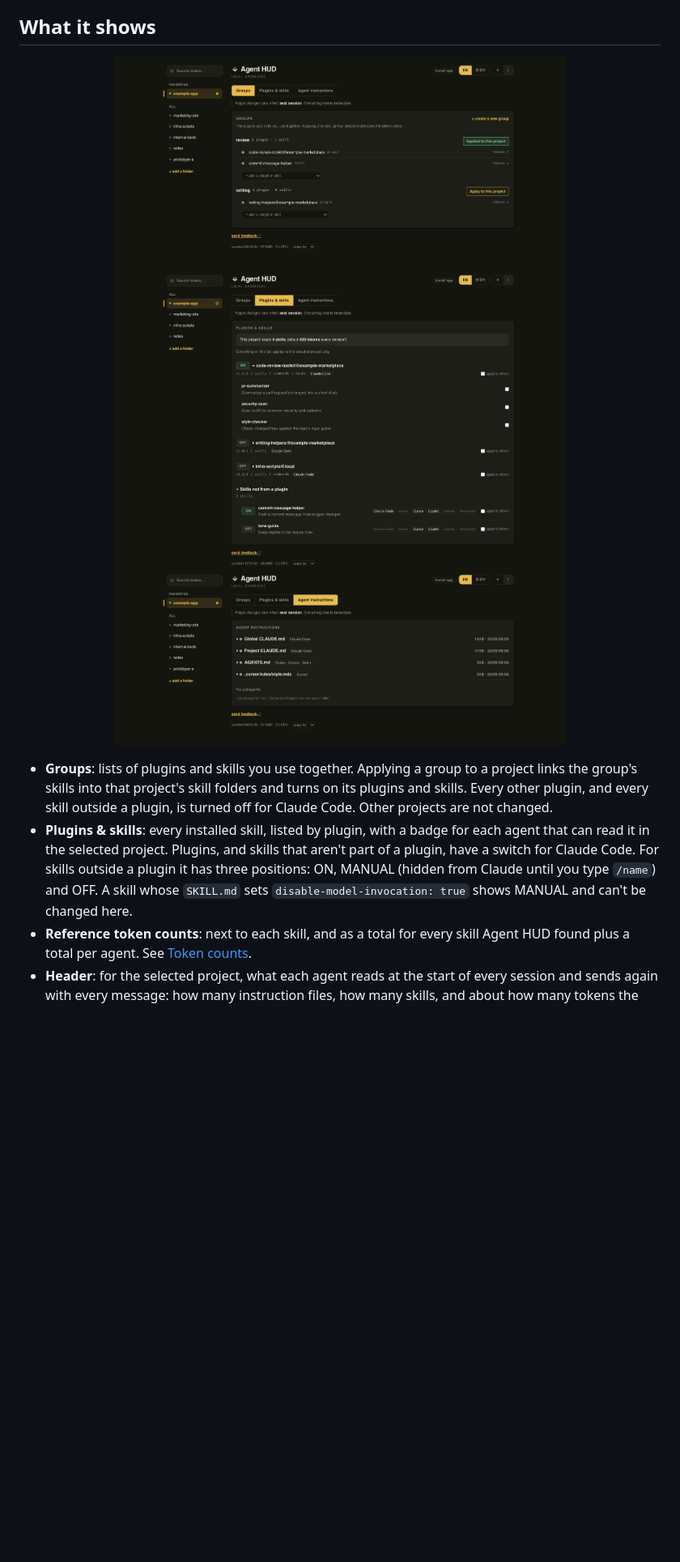
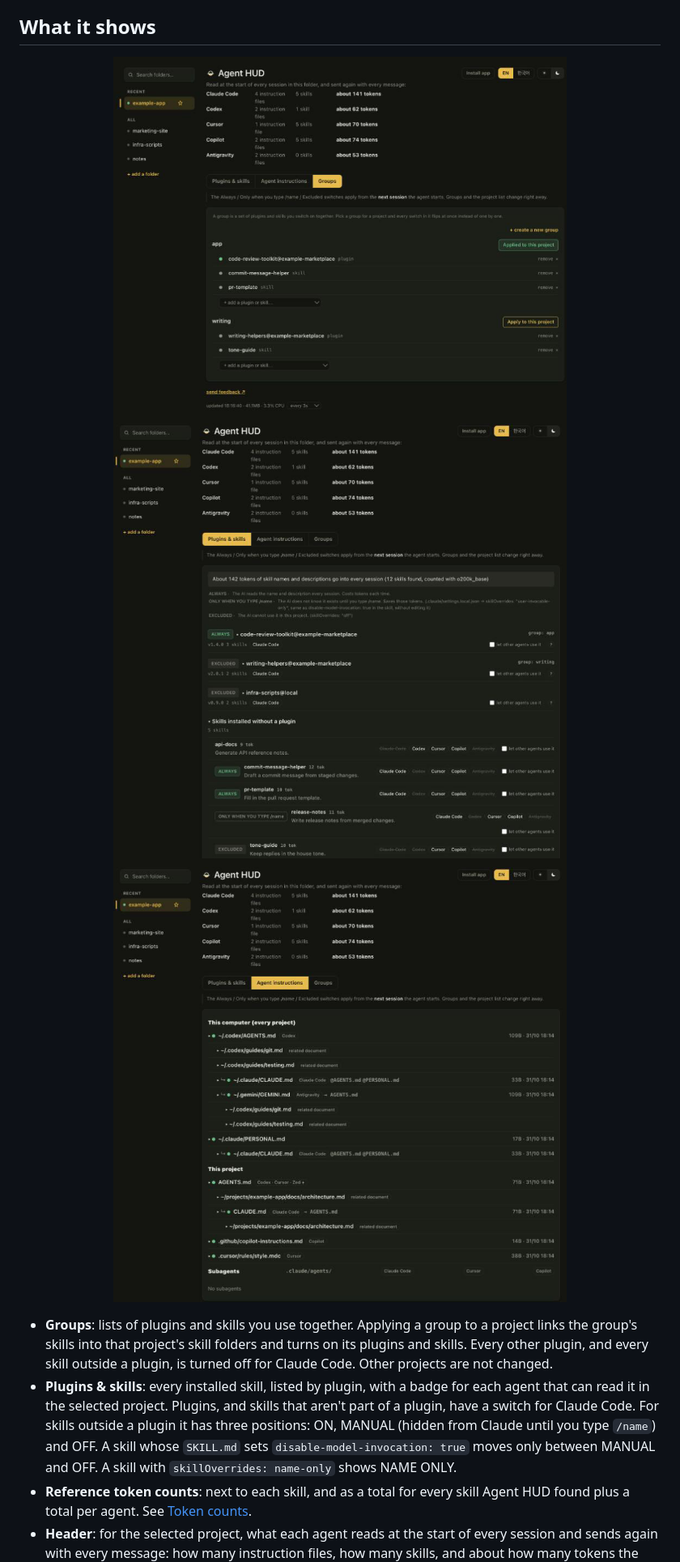
Before and after one commit to ganggangstone/agent-hud, a Markdown page: README.md, the part around one of its changes. Shown at 81% size. Drawn GitHub-style; pictures changed too: docs/images/groups.png, docs/images/instructions.png, docs/images/skills.png; blank space fills up the shorter version.

```diff
--- a/README.md
+++ b/README.md
@@ -113,8 +113,8 @@ Steps for an agent asked to install, open, or update Agent HUD on the user's Mac
 - **Plugins & skills**: every installed skill, listed by plugin, with a badge for each
   agent that can read it in the selected project. Plugins, and skills that aren't part of
   a plugin, have a switch for Claude Code. For skills outside a plugin it has three
-  positions: ON, MANUAL (hidden from Claude until you type `/name`) and OFF. A skill whose
-  `SKILL.md` sets `disable-model-invocation: true` shows MANUAL and can't be changed here.
+  positions: ON, MANUAL (hidden from Claude until you type `/name`) and OFF. A skill whose `SKILL.md` sets `disable-model-invocation: true` moves only between MANUAL and OFF.
+  A skill with `skillOverrides: name-only` shows NAME ONLY.
 - **Reference token counts**: next to each skill, and as a total for every skill Agent HUD
   found plus a total per agent. See [Token counts](#token-counts).
 - **Header**: for the selected project, what each agent reads at the start of every session
```
Also changed, not shown: other parts of README.md (+11 -10 lines), README.ko.md (+12 -11 lines), docs/images/groups-ko.png, docs/images/instructions-ko.png, docs/images/skills-ko.png, 2 other files.
